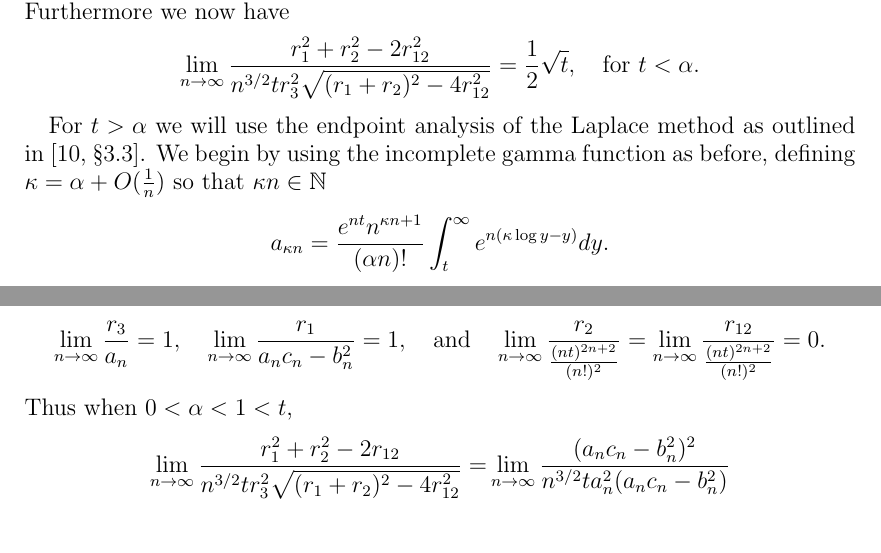
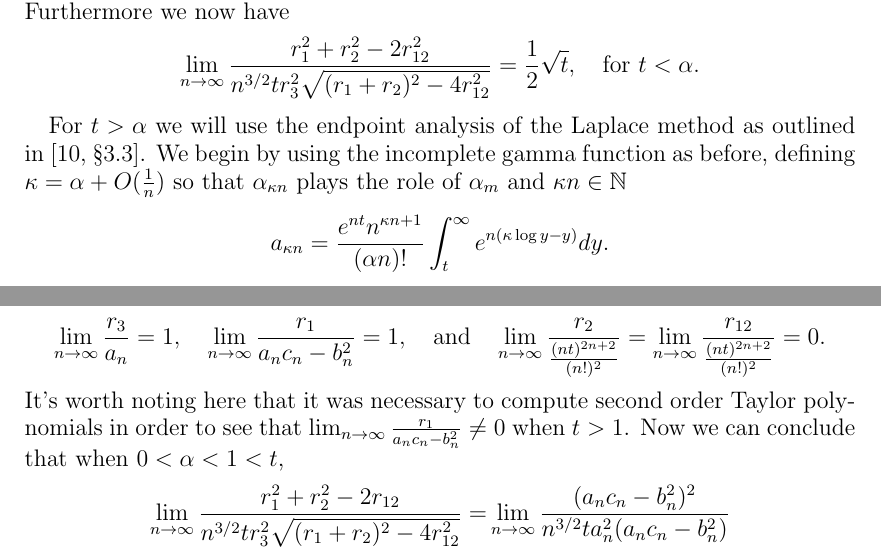
Before and after one commit to ztyree/Expected_Weyl, a LaTeX paper (HarmonicWeylPolynomial.tex): two parts of pages 6 and 8 of 15, joined at a grey line, cut so that both start at the same text. Compiled offline with pdfLaTeX.

Commit message:
Addressed p7l3 revision

```diff
--- a/HarmonicWeylPolynomial.tex
+++ b/HarmonicWeylPolynomial.tex
@@ -209,7 +209,7 @@ Combining the above asymptotic with (\ref{incGamma}) and (\ref{GammaChange}), it
 where we simply substitute $1$ for $\alpha$ and $0$ for $k$ to find $a_n$.  Then since by (\ref{bkck}) we have that $b_{\alpha n} = nt a_{\alpha n - 1}$ and $c_{\alpha n} = (nt)^2a_{\alpha n - 2} + nt a_{\alpha n - 1}$ it follows that $b_{\alpha n}\sim b_n\sim nte^{nt}$ and $c_{\alpha n}\sim c_n\sim(nt+n^2t^2)e^{nt}$ where $\sim$ denotes asymptotic equivalence. Furthermore we now have
 \[\lim_{n\rightarrow\infty}\frac{r_1^2+r_2^2-2r_{12}^2}{n^{3/2}t r_3^2\sqrt{(r_1+r_2)^2-4r_{12}^2}}=\frac{1}{2}\sqrt{t},\quad\text{for $t<\alpha$}.\]
 
-For $t>\alpha$ we will use the endpoint analysis of the Laplace method as outlined in ~\cite[\S3.3]{Miller}.  We begin by using the incomplete gamma function as before, defining $\kappa=\alpha+O(\frac{1}{n})$ so that $\kappa n\in\mathbb{N}$
+For $t>\alpha$ we will use the endpoint analysis of the Laplace method as outlined in ~\cite[\S3.3]{Miller}.  We begin by using the incomplete gamma function as before, defining $\kappa=\alpha+O(\frac{1}{n})$ so that $\alpha_{\kappa n}$ plays the role of $\alpha_m$ and $\kappa n\in\mathbb{N}$
 \[a_{\kappa n}=\frac{e^{nt}n^{\kappa n+1}}{(\alpha n)!}\int_{t}^\infty e^{n(\kappa\log y-y)}dy.\]
 Now set $g(y)=\kappa\log y-y$.  For large enough $n$, this function is maximized at $t$ for $t>\alpha$, which can be seen by $g'(y)=\frac{\kappa}{y}-1<0$ for large enough $n$.  Let $\tilde{g}(y)=g(y)-g(t)$.  Then $a_{\kappa n}$ can be rewritten as
 \[a_{\kappa n}=\frac{n^{\kappa n+1}t^{\kappa n}}{(\kappa n)!}\int_{0}^\infty e^{n\tilde{g}(t+y)}dy.\]
@@ -260,7 +260,7 @@ Similarly, when $0<\alpha<1<t$,
 \[\lim_{n\rightarrow\infty}\frac{n!(nt)^{\kappa n}}{(\kappa n)!(nt)^{n}}=0.\]
 For this region, $a_{\kappa n}$, $b_{\kappa n}$, $c_{\kappa n}$, $a_n$, $b_n$, and $c_n$ are all calculated based on (\ref{Milleran}), (\ref{Millerbn}), and (\ref{Millercn}) where $\kappa=1$ for $a_n$, $b_n$ and $c_n$.  Therefore,
 \[\lim_{n\rightarrow\infty}\frac{r_3}{a_n}=1,\quad\lim_{n\rightarrow\infty}\frac{r_1}{a_nc_n-b_n^2}=1,\quad\text{and}\quad\lim_{n\rightarrow\infty}\frac{r_2}{\frac{(nt)^{2n+2}}{(n!)^2}}=\lim_{n\rightarrow\infty}\frac{r_{12}}{\frac{(nt)^{2n+2}}{(n!)^2}}=0.\]
-Thus when $0<\alpha<1<t$,
+It's worth noting here that it was necessary to compute second order Taylor polynomials in order to see that $\lim_{n\rightarrow\infty}\frac{r_1}{a_nc_n-b_n^2}\neq0$ when $t>1$. Now we can conclude that when $0<\alpha<1<t$,
 \begin{align*}
 	\lim_{n\rightarrow\infty}\frac{r_1^2+r_2^2-2r_{12}}
 	{n^{3/2}tr_3^2\sqrt{(r_1+r_2)^2-4r_{12}^2}}
```
